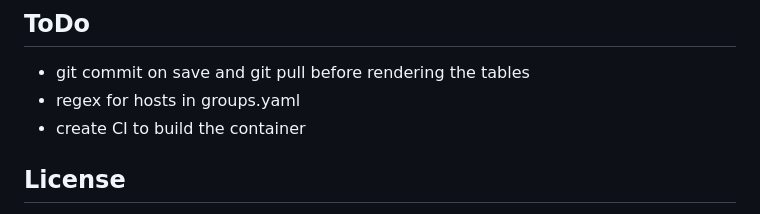
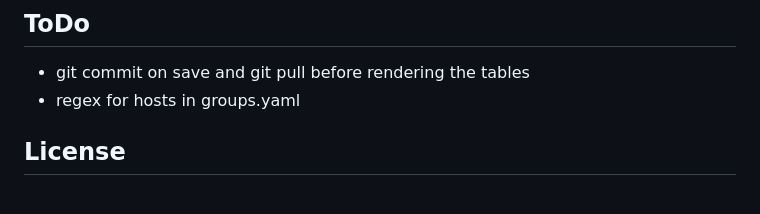
Before and after one commit to GEANT/docker-encompass, a Markdown page: README.md, the part around the change. Drawn GitHub-style.

Commit message:
remove CI creation note from README

```diff
--- a/README.md
+++ b/README.md
@@ -265,7 +265,6 @@ python manage.py runserver
 
 - git commit on save and git pull before rendering the tables
 - regex for hosts in groups.yaml
-- create CI to build the container
 
 ## License
 
```
